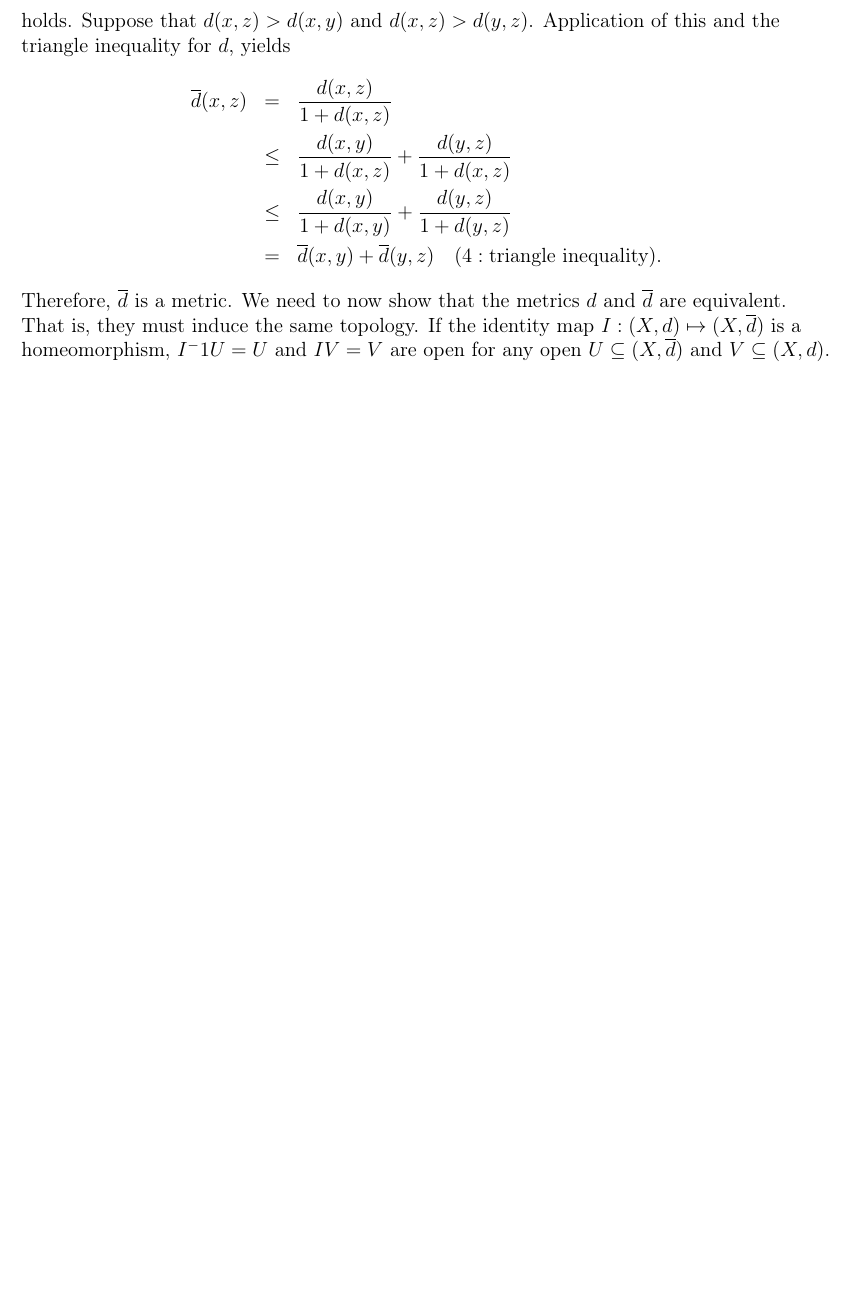
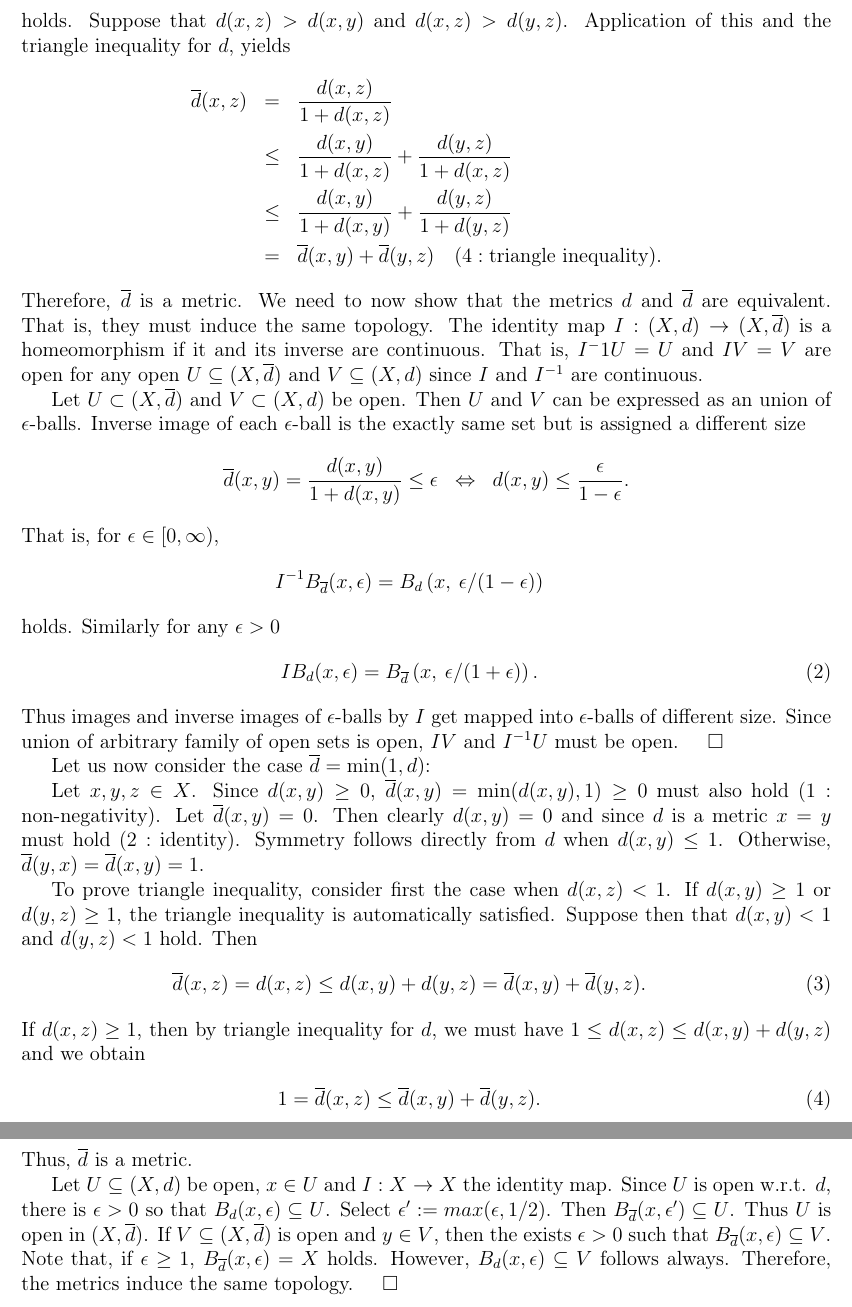
Before and after one commit to vsr83/spivak_vol1, a LaTeX document (ch1.tex): part of page 2 of 2 before the commit and two parts of pages 2 and 3 of 3 after it, the two joined at a grey line, cut so that both start at the same text, the shorter picture padded with empty space. Compiled offline with LaTeX, dvips and Ghostscript; the source files are stored in an older character set and shown here as Unicode.

Commit message:
Finished Problem 1-1.

```diff
--- a/ch1.tex
+++ b/ch1.tex
@@ -104,11 +104,11 @@
 
 \newcommand{\solution}
 {
-  \flushleft{\textbf{\textrm{Solution:}}}
+   {\textbf{\textrm{Solution:}}}
 }
 \newcommand{\motivation}
 {
-  \flushleft{\textbf{\textrm{Motivation:}}}
+  {\textbf{\textrm{Motivation:}}}
 }
 
 \begin {document}
@@ -193,10 +194,62 @@ the triangle inequality for $d$, yields
   &=& \overline d(x,y) + \overline d(y, z) \quad (4 : \textrm{triangle inequality}).
 \end {eqnarray*}
 Therefore, $\overline d$ is a metric. We need to now show that the metrics $d$ and $\overline d$
-are equivalent. That is, they must induce the same topology. If the identity map
-$I: (X,d)\mapsto (X, \overline d)$ is a homeomorphism, $I^-1 U = U$ and $IV =V$ are open for
-any open $U\subseteq(X, \overline d)$ and $V\subseteq(X, d)$.
+are equivalent. That is, they must induce the same topology. The identity map
+$I: (X,d)\to (X, \overline d)$ is a homeomorphism if it and its inverse are
+continuous. That is, $I^-1 U = U$ and $IV =V$ are open for
+any open $U\subseteq(X, \overline d)$ and $V\subseteq(X, d)$ since $I$ and $I^{-1}$ are
+continuous.
 
+Let $U\subset(X,\overline d)$ and $V\subset(X, d)$ be open. Then $U$ and $V$
+can be expressed as an union of $\epsilon$-balls.
+Inverse image of each $\epsilon$-ball is the exactly same set but is assigned a different size
+\begin {eqnarray*}
+  \overline d(x, y) = \frac{d(x,y)}{1 + d(x,y)}\leq \epsilon
+  &\Leftrightarrow&
+  %d(x, y) (1 - \epsilon) \leq \epsilon \\
+  %&\Leftrightarrow&
+  d(x, y) \leq
+  \frac{\epsilon}{1-\epsilon}.
+\end {eqnarray*}
+That is, for $\epsilon\in [0, \infty)$,
+\begin {eqnarray*}
+  I^{-1}B_{\overline d}(x, \epsilon) = B_d\left(x, \:\epsilon/(1-\epsilon)\right)
+\end {eqnarray*}
+holds. Similarly for any $\epsilon > 0$
+\begin {eqnarray}
+  IB_d(x, \epsilon) = B_{\overline d}\left(x, \:\epsilon/(1+\epsilon)\right).
+\end {eqnarray}
+Thus images and inverse images of $\epsilon$-balls by $I$ get mapped into $\epsilon$-balls
+of different size. Since union of arbitrary family of open sets is open, $IV$ and
+$I^{-1}U$ must be open. $\quad\square$
 
+Let us now consider the case $\overline d=\min(1,d)$:
 
+Let $x, y, z\in X$. Since $d(x,y)\geq 0$, $\overline d(x, y) = \min (d(x,y), 1)\geq 0$ must also hold
+$( 1: $ non-negativity$)$. Let $\overline d(x,y) = 0$. Then clearly $d(x, y)=0$ and since $d$ is a
+metric $x=y$ must hold $(2: $ identity$)$. Symmetry follows directly from $d$ when $d(x,y)\leq 1$.
+Otherwise, $\overline d(y,x) = \overline d(x,y) = 1$.
+
+To prove triangle inequality, consider first the case when $d(x,z) < 1$.
+If $d(x, y) \geq 1$ or $d(y,z) \geq 1$, the triangle inequality is automatically satisfied.
+Suppose then that $d(x,y) < 1$ and $d(y,z) < 1$ hold.
+Then
+\begin {eqnarray}
+  \overline d(x, z) = d(x,z) \leq d(x,y) + d(y, z) = \overline d(x, y) + \overline d(y, z).
+\end {eqnarray}
+If $d(x,z) \geq 1$, then by triangle inequality for $d$, we must have
+$1 \leq d(x,z) \leq d(x, y) + d(y, z) $ and we obtain
+\begin {eqnarray}
+  1 = \overline d(x,z) \leq \overline d(x, y) + \overline d(y, z).
+\end {eqnarray}
+Thus, $\overline d$ is a metric.
+
+Let $U\subseteq (X, d)$ be open, $x\in U$ and $I:X\to X$ the identity map.
+Since $U$ is open w.r.t. $d$, there is $\epsilon>0$ so that $B_d(x, \epsilon)\subseteq U$.
+Select $\epsilon':= max(\epsilon, 1/2)$. Then $B_{\overline d}(x, \epsilon')\subseteq U$.
+Thus $U$ is open in $(X, \overline d)$. If $V\subseteq (X, \overline d)$ is open and
+$y\in V$, then the exists $\epsilon>0$ such that $B_{\overline d}(x, \epsilon)\subseteq V$.
+Note that, if $\epsilon \geq 1$, $B_{\overline d}(x, \epsilon)=X$ holds. However,
+$B_d(x, \epsilon)\subseteq V$ follows always.  Therefore, the metrics induce the same topology.
+$\quad\square$
 \end {document}
```
Also changed, not shown: ch1.tex (9 more changed lines).
